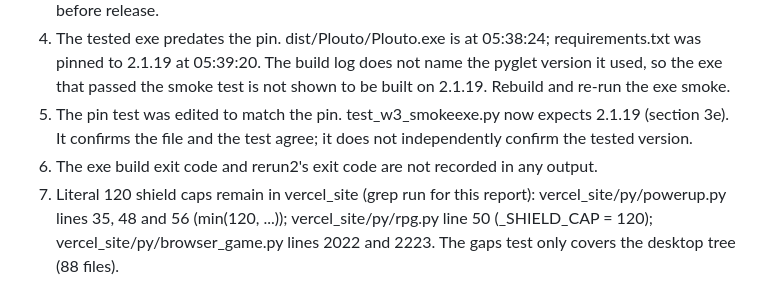
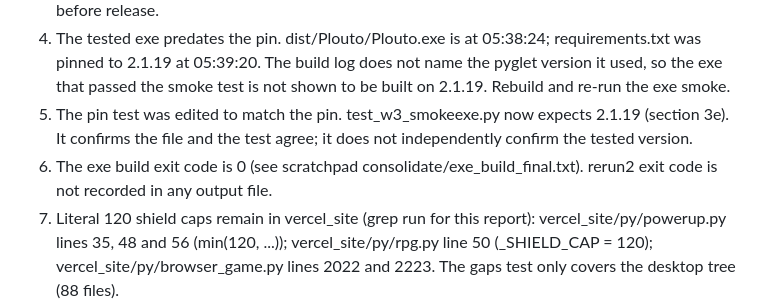
Before and after one commit to AAP16403/work-kiro2, a Markdown page: RELEASE_REPORT.md, the part around the change. GitHub-like rendering.

Commit message:
docs: fix path and exe build exit code in release report
Co-Authored-By: Claude Haiku 5.5 <noreply@anthropic.com>

```diff
--- a/RELEASE_REPORT.md
+++ b/RELEASE_REPORT.md
@@ -121,7 +121,7 @@ No other code or test change is evidenced in this pass. The fix commits earlier
 3. Docs are stale. test_w3_docs.out (05:39:58) predates README.md (06:01:22) and CHANGELOG.md (05:58:12). Re-run the docs tests and run each README command once before release.
 4. The tested exe predates the pin. dist/Plouto/Plouto.exe is at 05:38:24; requirements.txt was pinned to 2.1.19 at 05:39:20. The build log does not name the pyglet version it used, so the exe that passed the smoke test is not shown to be built on 2.1.19. Rebuild and re-run the exe smoke.
 5. The pin test was edited to match the pin. test_w3_smokeexe.py now expects 2.1.19 (section 3e). It confirms the file and the test agree; it does not independently confirm the tested version.
-6. The exe build exit code and rerun2's exit code are not recorded in any output.
+6. The exe build exit code is 0 (see scratchpad consolidate/exe_build_final.txt). rerun2 exit code is not recorded in any output file.
 7. Literal 120 shield caps remain in vercel_site (grep run for this report): vercel_site/py/powerup.py lines 35, 48 and 56 (min(120, ...)); vercel_site/py/rpg.py line 50 (_SHIELD_CAP = 120); vercel_site/py/browser_game.py lines 2022 and 2223. The gaps test only covers the desktop tree (88 files).
 8. The browser build lacks the new systems. CHANGELOG.md line 311 says it "does not have Ricochet, Homing, Time Slow, Drone, Splitter, Reflector". Not checked in code in this pass.
 9. Drone is not in the Guide Systems tab. The drone entry is in POWERUP_INFO (menu.py line 1530); SYSTEMS_INFO (menu.py line 1546) is built from guide_info.systems_entries(), which has no drone entry.
```
